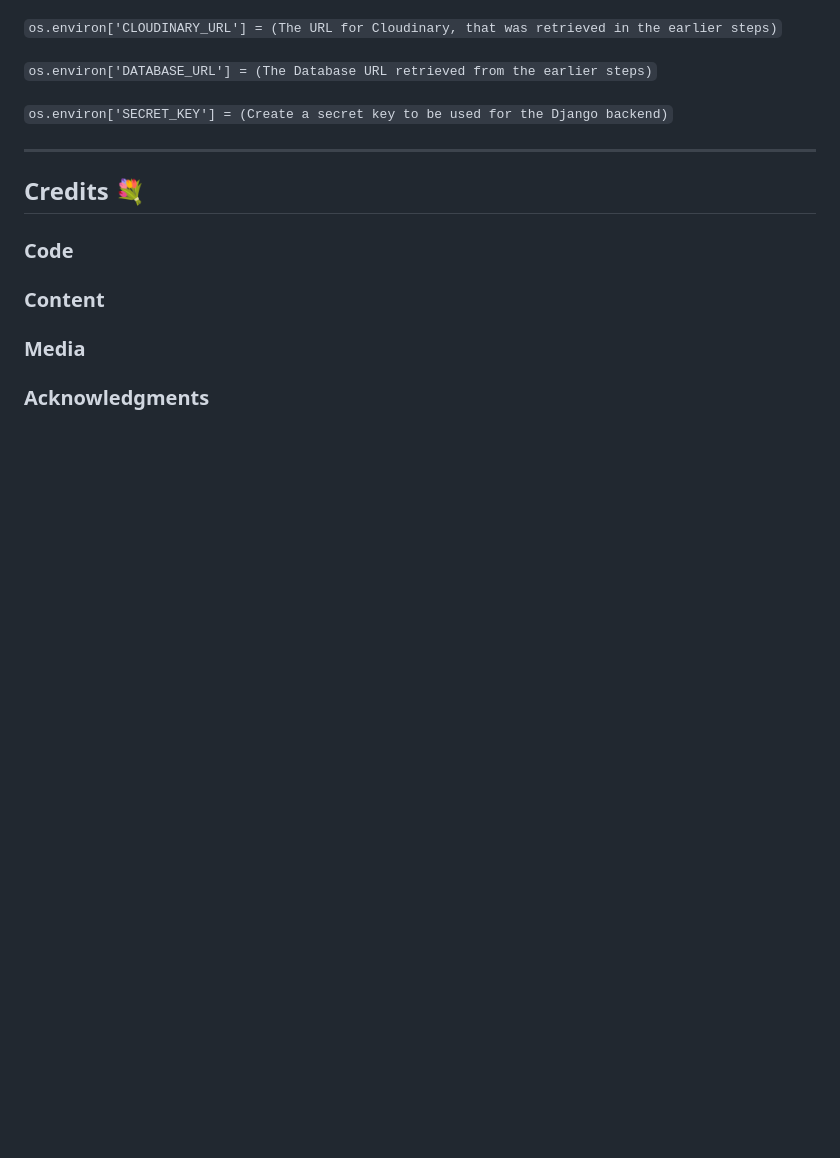
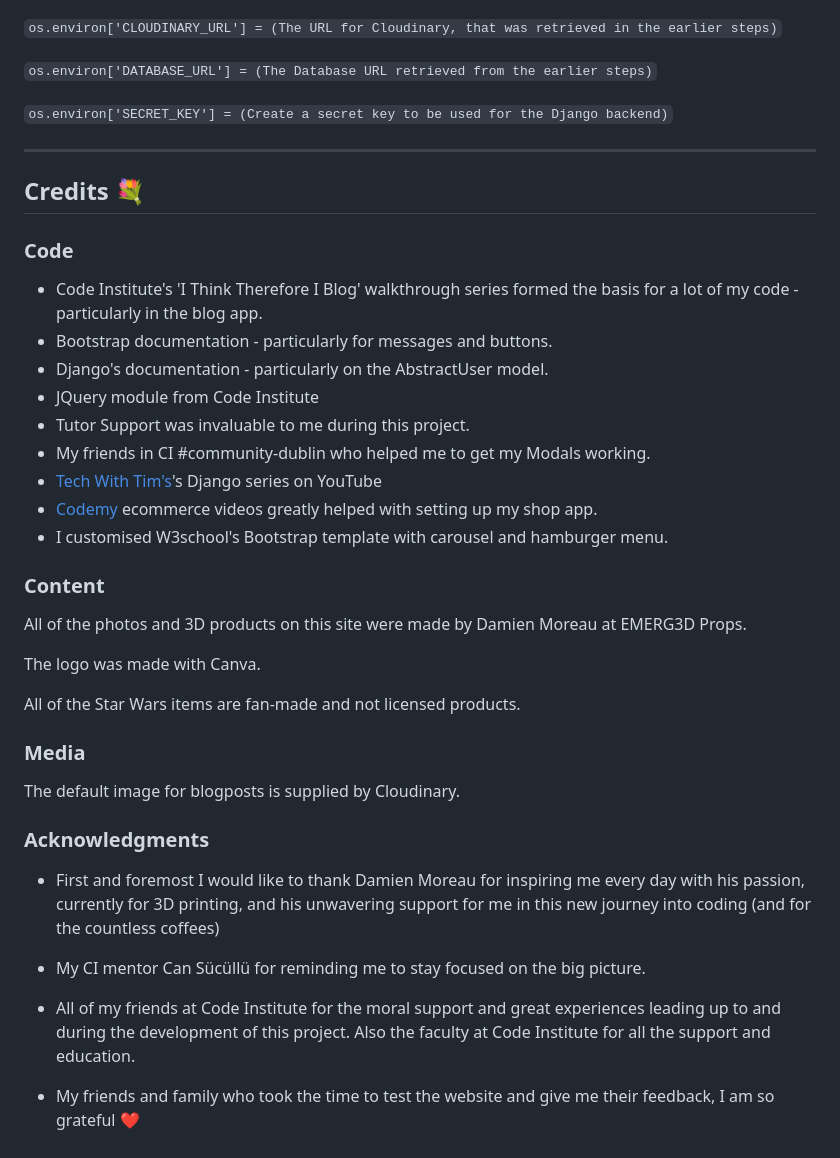
Before and after one commit to modonohoe/emerg3d, a Markdown page: README.md, the part around the change. Rendered like a GitHub page; blank space fills up the shorter version.

Commit message:
Docs: update README.md credits

```diff
--- a/README.md
+++ b/README.md
@@ -599,8 +599,34 @@ Your env.py file must include:
 
 ### Code
 
+* Code Institute's 'I Think Therefore I Blog' walkthrough series formed the basis for a lot of my code - particularly in the blog app.
+* Bootstrap documentation - particularly for messages and buttons.
+* Django's documentation - particularly on the AbstractUser model.
+* JQuery module from Code Institute
+* Tutor Support was invaluable to me during this project.
+* My friends in CI #community-dublin who helped me to get my Modals working.
+* [Tech With Tim's](https://www.youtube.com/watch?v=z4lfVsb_7MA&ab_channel=TechWithTim)'s Django series on YouTube
+* [Codemy](https://www.youtube.com/watch?v=Cp7geK7xjyI&list=PLCC34OHNcOtpRfBYk-8y0GMO4i1p1zn50&index=5&ab_channel=Codemy.com) ecommerce videos greatly helped with setting up my shop app.
+* I customised W3school's Bootstrap template with carousel and hamburger menu.
+
 ### Content
+
+All of the photos and 3D products on this site were made by Damien Moreau at EMERG3D Props.
+
+The logo was made with Canva.
+
+All of the Star Wars items are fan-made and not licensed products.
 
 ### Media
 
+The default image for blogposts is supplied by Cloudinary.
+
 ### Acknowledgments
+
+* First and foremost I would like to thank Damien Moreau for inspiring me every day with his passion, currently for 3D printing, and his unwavering support for me in this new journey into coding (and for the countless coffees)
+
+* My CI mentor Can Sücüllü for reminding me to stay focused on the big picture.
+
+* All of my friends at Code Institute for the moral support and great experiences leading up to and during the development of this project. Also the faculty at Code Institute for all the support and education.
+
+* My friends and family who took the time to test the website and give me their feedback, I am so grateful ❤️
```
